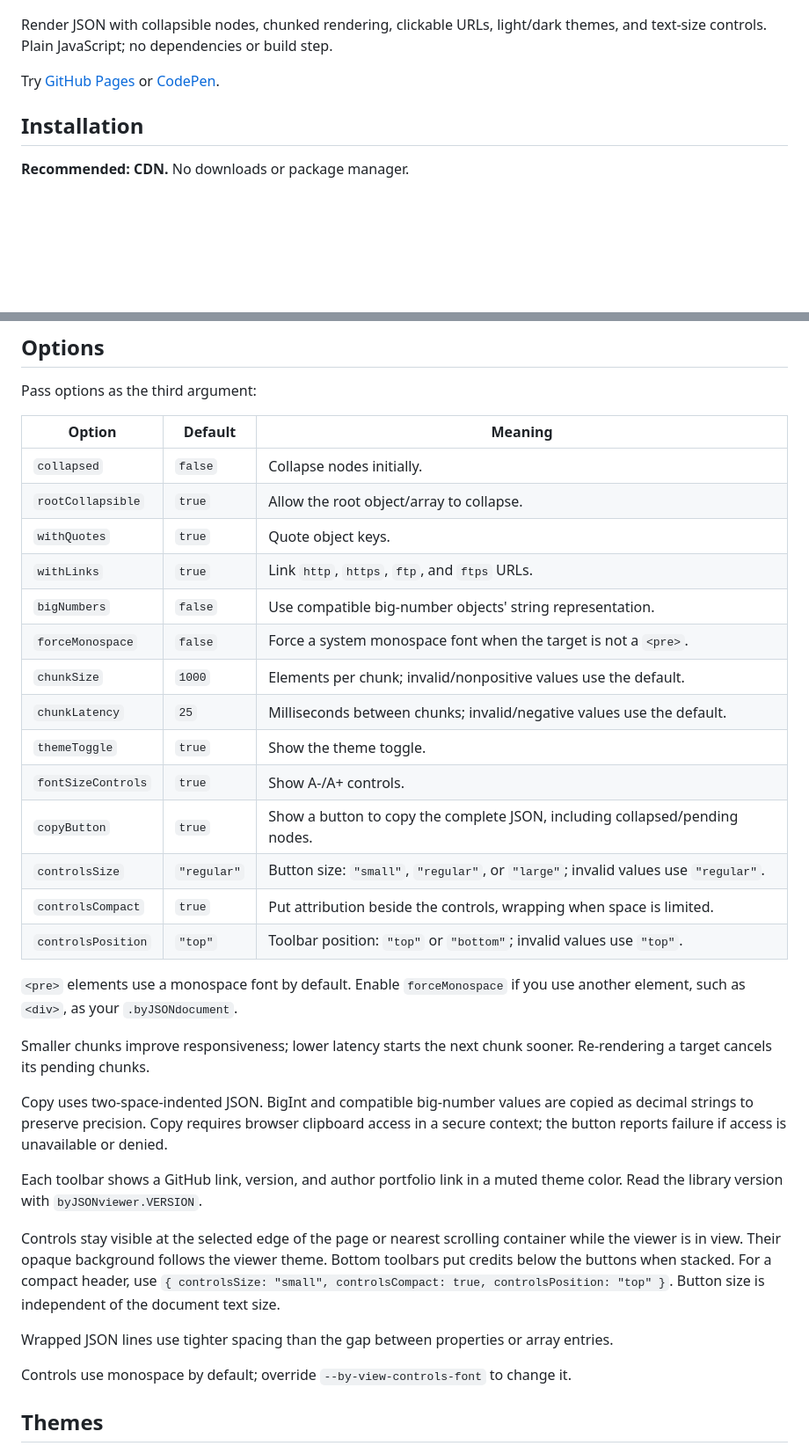
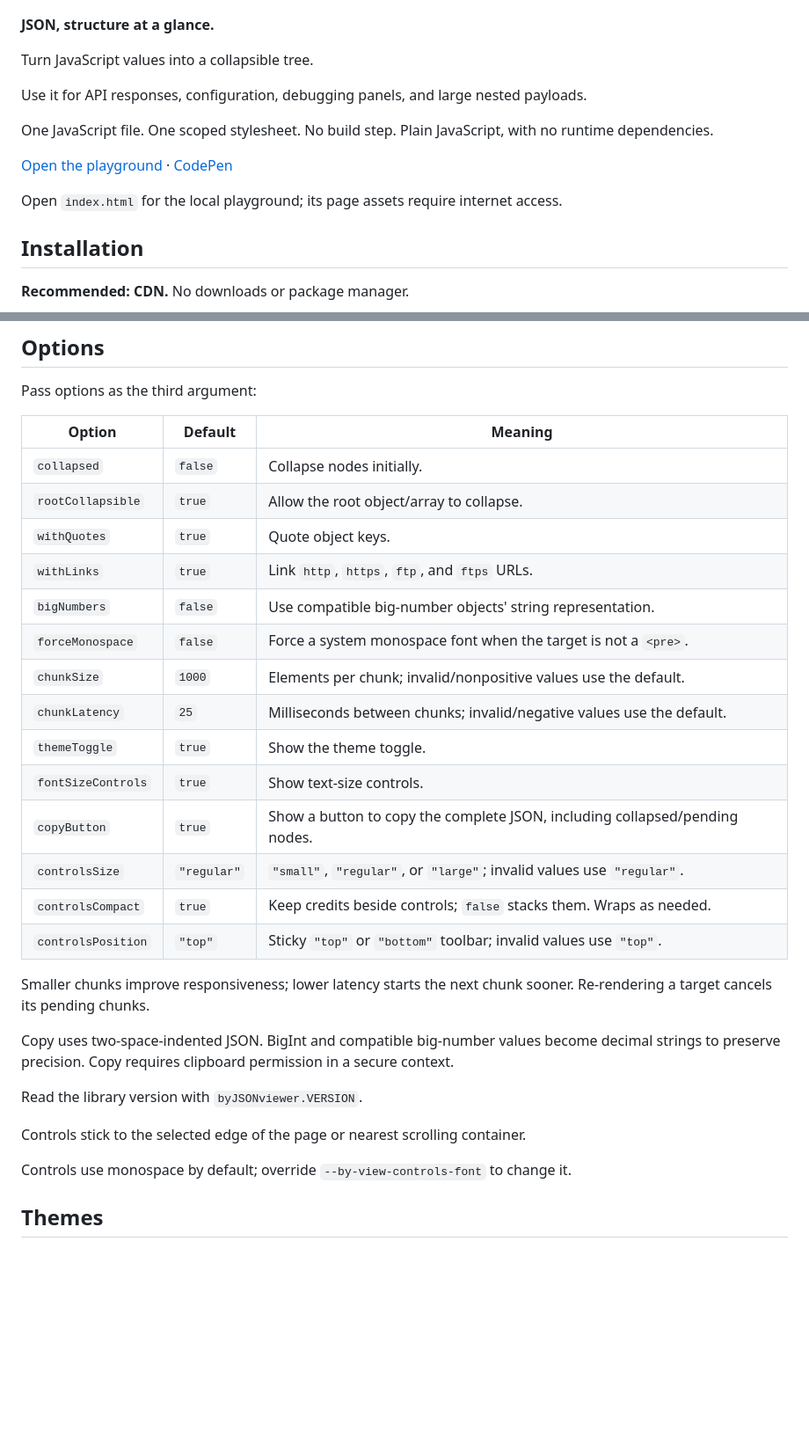
Before and after one commit to byuwur/easy-json-viewer, a Markdown page: README.md, 2 parts joined by grey strips. Shown at 88% size. GitHub-like rendering; blank space fills up the shorter version.

Commit message:
[Docs] README: explain CDN setup and viewer contracts concisely
Clarify use cases, input behavior, and configuration without repeating visible UI. Keep the existing sections, examples, option defaults, limits, theme guidance, and family links.

Validation: documentation contract checks.

```diff
--- a/README.md
+++ b/README.md
@@ -2,9 +2,17 @@
 
 ![easy-json-viewer preview](prev.jpg)
 
-Render JSON with collapsible nodes, chunked rendering, clickable URLs, light/dark themes, and text-size controls. Plain JavaScript; no dependencies or build step.
+**JSON, structure at a glance.**
 
-Try [GitHub Pages](https://byuwur.github.io/easy-json-viewer/) or [CodePen](https://codepen.io/byuwur/pen/ExBeOPR).
+Turn JavaScript values into a collapsible tree.
+
+Use it for API responses, configuration, debugging panels, and large nested payloads.
+
+One JavaScript file. One scoped stylesheet. No build step. Plain JavaScript, with no runtime dependencies.
+
+[Open the playground](https://byuwur.github.io/easy-json-viewer/) · [CodePen](https://codepen.io/byuwur/pen/ExBeOPR)
+
+Open `index.html` for the local playground; its page assets require internet access.
 
 ## Installation
 
@@ -44,34 +52,30 @@ Exported HTML starters use default settings, independently of playground changes
 
 Pass options as the third argument:
 
-| Option             | Default     | Meaning                                                                            |
-| ------------------ | ----------- | ---------------------------------------------------------------------------------- |
-| `collapsed`        | `false`     | Collapse nodes initially.                                                          |
-| `rootCollapsible`  | `true`      | Allow the root object/array to collapse.                                           |
-| `withQuotes`       | `true`      | Quote object keys.                                                                 |
-| `withLinks`        | `true`      | Link `http`, `https`, `ftp`, and `ftps` URLs.                                      |
-| `bigNumbers`       | `false`     | Use compatible big-number objects' string representation.                          |
-| `forceMonospace`   | `false`     | Force a system monospace font when the target is not a `<pre>`.                    |
-| `chunkSize`        | `1000`      | Elements per chunk; invalid/nonpositive values use the default.                    |
-| `chunkLatency`     | `25`        | Milliseconds between chunks; invalid/negative values use the default.              |
+| Option             | Default     | Meaning                                                                     |
+| ------------------ | ----------- | --------------------------------------------------------------------------- |
+| `collapsed`        | `false`     | Collapse nodes initially.                                                   |
+| `rootCollapsible`  | `true`      | Allow the root object/array to collapse.                                    |
+| `withQuotes`       | `true`      | Quote object keys.                                                          |
+| `withLinks`        | `true`      | Link `http`, `https`, `ftp`, and `ftps` URLs.                               |
+| `bigNumbers`       | `false`     | Use compatible big-number objects' string representation.                   |
+| `forceMonospace`   | `false`     | Force a system monospace font when the target is not a `<pre>`.             |
+| `chunkSize`        | `1000`      | Elements per chunk; invalid/nonpositive values use the default.             |
+| `chunkLatency`     | `25`        | Milliseconds between chunks; invalid/negative values use the default.       |
 | `themeToggle`      | `true`      | Show the theme toggle.                                                      |
-| `fontSizeControls` | `true`      | Show A-/A+ controls.                                                               |
-| `copyButton`       | `true`      | Show a button to copy the complete JSON, including collapsed/pending nodes.        |
-| `controlsSize`     | `"regular"` | Button size: `"small"`, `"regular"`, or `"large"`; invalid values use `"regular"`. |
-| `controlsCompact`  | `true`     | Put attribution beside the controls, wrapping when space is limited.               |
-| `controlsPosition` | `"top"`     | Toolbar position: `"top"` or `"bottom"`; invalid values use `"top"`.               |
-
-`<pre>` elements use a monospace font by default. Enable `forceMonospace` if you use another element, such as `<div>`, as your `.byJSONdocument`.
+| `fontSizeControls` | `true`      | Show text-size controls.                                                    |
+| `copyButton`       | `true`      | Show a button to copy the complete JSON, including collapsed/pending nodes. |
+| `controlsSize`     | `"regular"` | `"small"`, `"regular"`, or `"large"`; invalid values use `"regular"`.       |
+| `controlsCompact`  | `true`      | Keep credits beside controls; `false` stacks them. Wraps as needed.         |
+| `controlsPosition` | `"top"`     | Sticky `"top"` or `"bottom"` toolbar; invalid values use `"top"`.           |
 
 Smaller chunks improve responsiveness; lower latency starts the next chunk sooner. Re-rendering a target cancels its pending chunks.
 
-Copy uses two-space-indented JSON. BigInt and compatible big-number values are copied as decimal strings to preserve precision. Copy requires browser clipboard access in a secure context; the button reports failure if access is unavailable or denied.
+Copy uses two-space-indented JSON. BigInt and compatible big-number values become decimal strings to preserve precision. Copy requires clipboard permission in a secure context.
 
-Each toolbar shows a GitHub link, version, and author portfolio link in a muted theme color. Read the library version with `byJSONviewer.VERSION`.
+Read the library version with `byJSONviewer.VERSION`.
 
-Controls stay visible at the selected edge of the page or nearest scrolling container while the viewer is in view. Their opaque background follows the viewer theme. Bottom toolbars put credits below the buttons when stacked. For a compact header, use `{ controlsSize: "small", controlsCompact: true, controlsPosition: "top" }`. Button size is independent of the document text size.
-
-Wrapped JSON lines use tighter spacing than the gap between properties or array entries.
+Controls stick to the selected edge of the page or nearest scrolling container.
 
 Controls use monospace by default; override `--by-view-controls-font` to change it.
 
```
